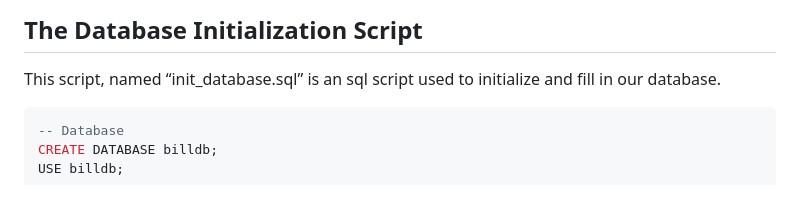
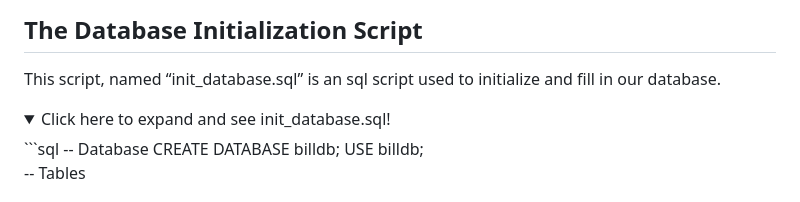
Before and after one commit to DanielP0111/COP-4934-Senior-Design--L10, a Markdown page: infra_docs/databaseREADME.md, the part around one of its changes. GitHub-like rendering; folded sections open.

Commit message:
Altered some minor formatting for the db docs

````diff
--- a/infra_docs/databaseREADME.md
+++ b/infra_docs/databaseREADME.md
@@ -50,6 +50,8 @@ COPY ./init_database.sql /docker-entrypoint-initdb.d/
 ## The Database Initialization Script
 This script, named “init_database.sql” is an sql script used to initialize and fill in our database.
 
+<details>
+	<summary>Click here to expand and see init_database.sql!</summary>
 ```sql
 -- Database
 CREATE DATABASE billdb;
````
Also changed, not shown: other parts of infra_docs/databaseREADME.md (+2 -0 lines).
